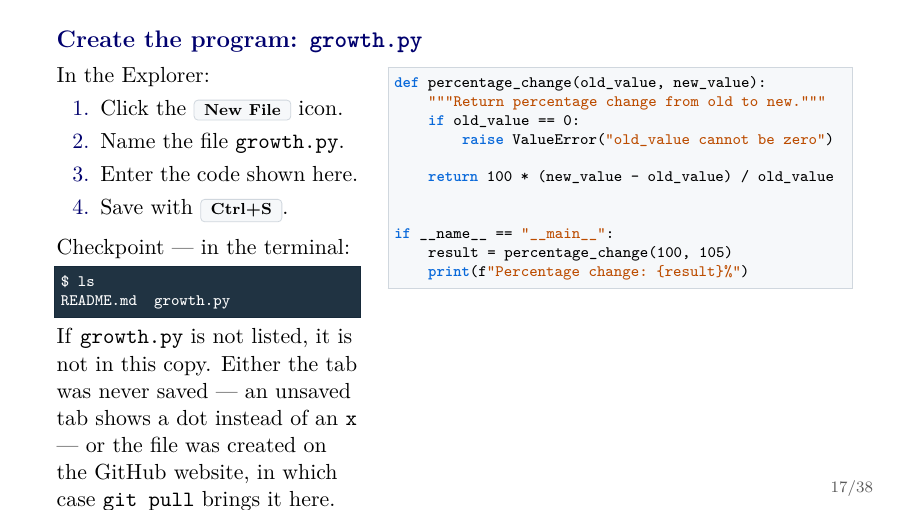
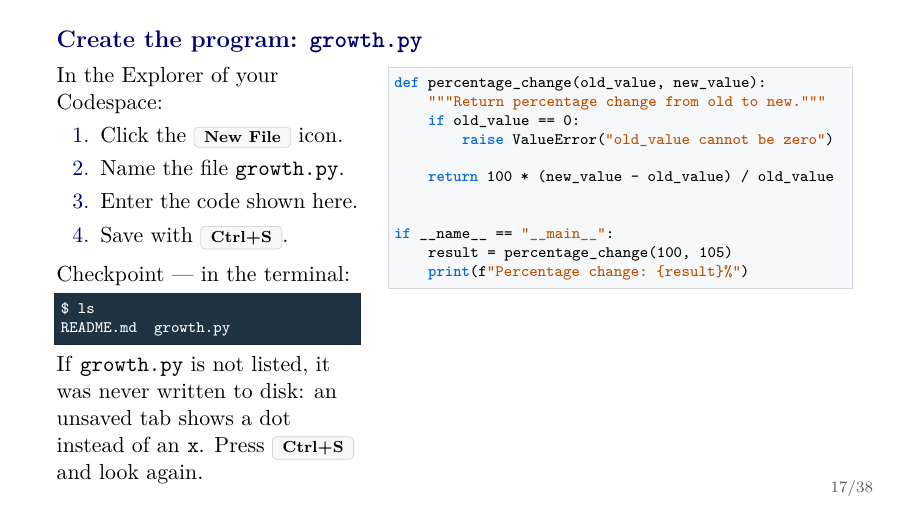
Before and after one commit to ChristosMylonakisCEMFI/CSS-DataScience, LaTeX slides (slides/git-github-codespaces/github_codespaces_tutorial.tex): page 17 of 43. Compiled offline with pdfLaTeX.

Commit message:
Say where the file is to be created
The Explorer meant here is the one in the Codespace. Creating the file on the
GitHub website instead leaves it out of the working copy, and skips the part
of the lesson these slides exist to teach: watching Git notice a new file.

Revert the checkpoint to the saved-or-not case; naming the Codespace up front
prevents the other one.

```diff
--- a/slides/git-github-codespaces/github_codespaces_tutorial.tex
+++ b/slides/git-github-codespaces/github_codespaces_tutorial.tex
@@ -379,7 +379,7 @@ Both labels point to the same commit, so the two copies are synchronized.
 \begin{frame}[fragile]{Create the program: \texttt{growth.py}}
 \begin{columns}[T,onlytextwidth]
   \column{0.38\textwidth}
-  In the Explorer:
+  In the Explorer of your Codespace:
   \begin{enumerate}
     \item Click the \button{New File} icon.
     \item Name the file \texttt{growth.py}.
@@ -393,10 +393,9 @@ Both labels point to the same commit, so the two copies are synchronized.
 $ ls
 README.md  growth.py
 \end{lstlisting}
-  If \texttt{growth.py} is not listed, it is not in this copy. Either the tab
-  was never saved --- an unsaved tab shows a dot instead of an \texttt{x} ---
-  or the file was created on the GitHub website, in which case
-  \texttt{git pull} brings it here.
+  If \texttt{growth.py} is not listed, it was never written to disk: an unsaved
+  tab shows a dot instead of an \texttt{x}. Press \button{Ctrl+S} and look
+  again.
 
   \column{0.58\textwidth}
 \begin{lstlisting}[style=code,language=Python]
```
Also changed, not shown: slides/git-github-codespaces/github_codespaces_tutorial.pdf.
